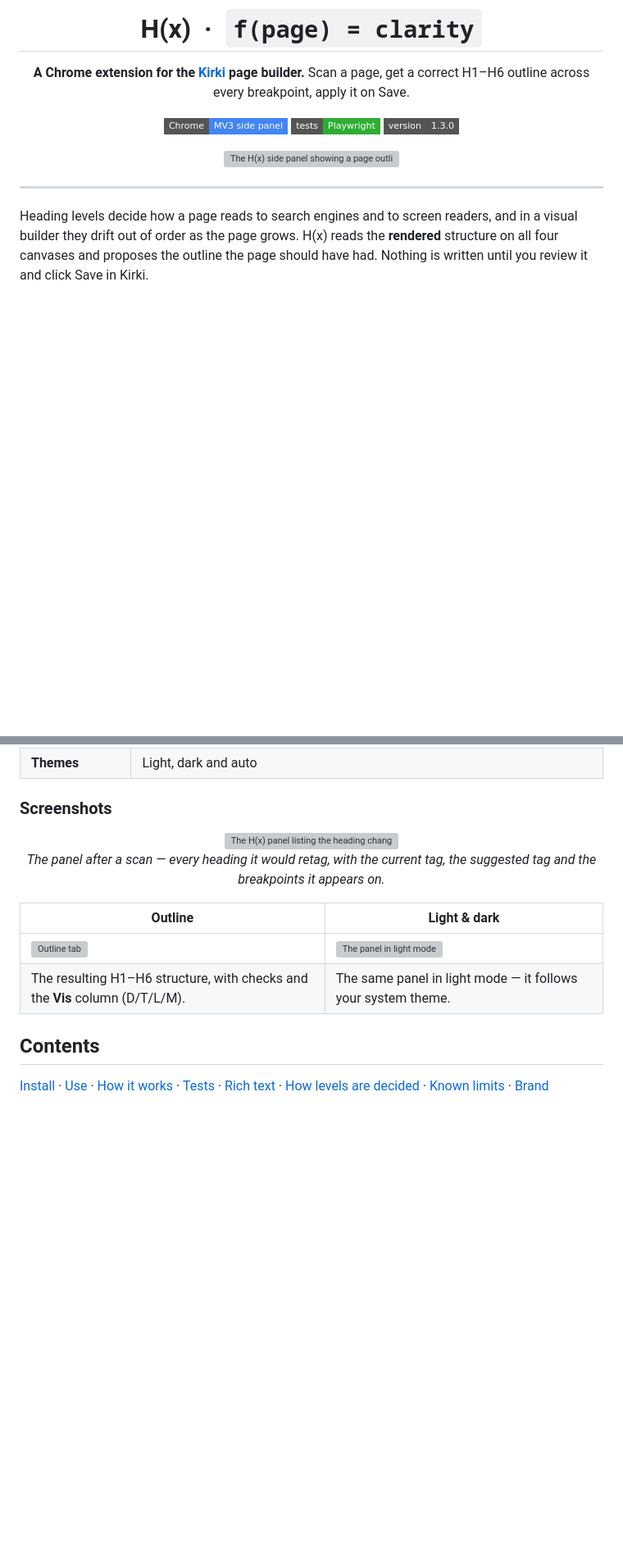
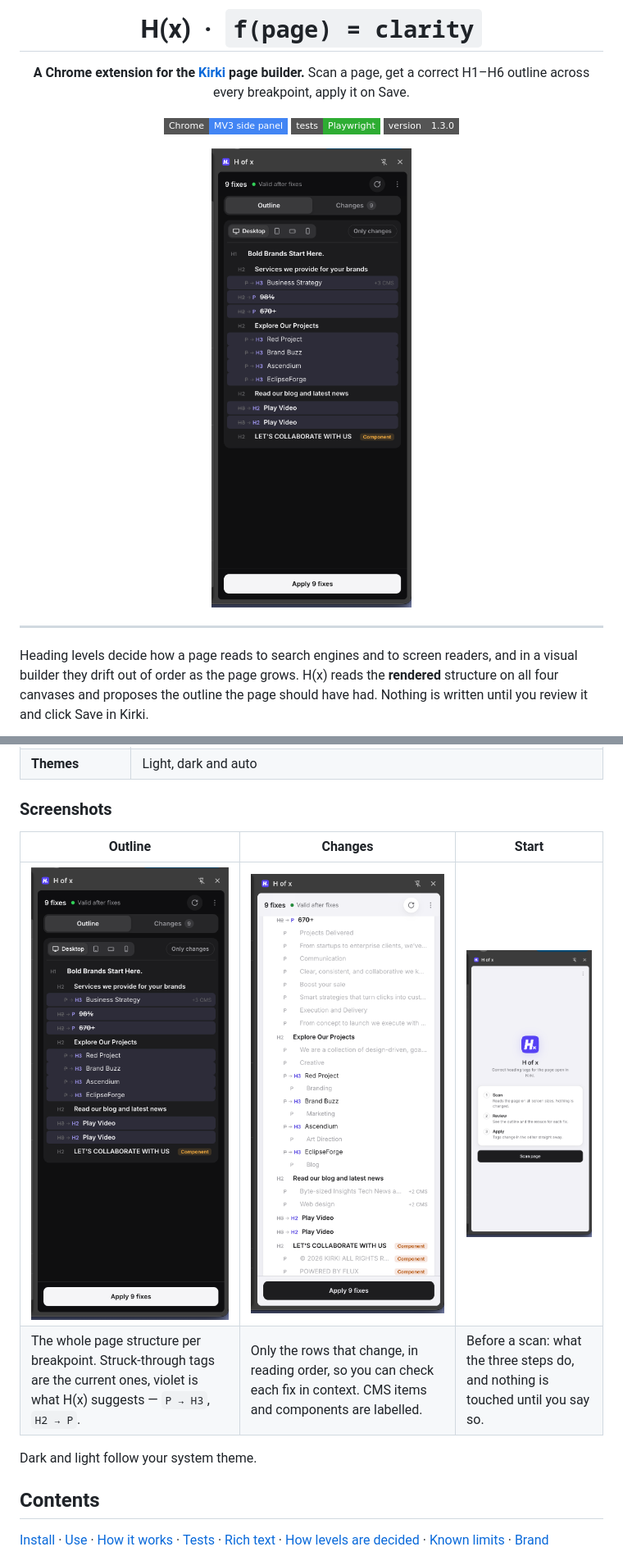
Before and after one commit to zyanislam/h-of-x, a Markdown page: README.md, 2 parts joined by grey strips. Shown at 82% size. Rendered like a GitHub page; pictures changed too: docs/screenshots/changes-light.png (added), docs/screenshots/outline-dark.png (added), docs/screenshots/start-light.png (added); badges without logos; blank space fills up the shorter version; grey boxes are pictures that could not be loaded.

Commit message:
README: real screenshots of the panel
Co-Authored-By: Claude Opus 5 <noreply@anthropic.com>

```diff
--- a/README.md
+++ b/README.md
@@ -11,7 +11,7 @@ Scan a page, get a correct H1–H6 outline across every breakpoint, apply it on
 ![Tests](https://img.shields.io/badge/tests-Playwright-2EAD33?style=flat-square&logo=playwright&logoColor=white)
 ![Version](https://img.shields.io/badge/version-1.3.0-555?style=flat-square)
 
-<img src="docs/screenshots/panel-outline.png" alt="The H(x) side panel showing a page outline" width="760">
+<img src="docs/screenshots/outline-dark.png" alt="The H(x) side panel showing a page outline with the suggested tag changes" width="320">
 
 </div>
 
@@ -32,18 +32,12 @@ Heading levels decide how a page reads to search engines and to screen readers,
 
 ### Screenshots
 
-<div align="center">
+| Outline | Changes | Start |
+|---|---|---|
+| <img src="docs/screenshots/outline-dark.png" alt="Outline tab" width="250"> | <img src="docs/screenshots/changes-light.png" alt="Changes tab" width="250"> | <img src="docs/screenshots/start-light.png" alt="Empty state" width="250"> |
+| The whole page structure per breakpoint. Struck-through tags are the current ones, violet is what H(x) suggests — `P → H3`, `H2 → P`. | Only the rows that change, in reading order, so you can check each fix in context. CMS items and components are labelled. | Before a scan: what the three steps do, and nothing is touched until you say so. |
 
-<img src="docs/screenshots/panel-changes-dark.png" alt="The H(x) panel listing the heading changes it found" width="760">
-
-*The panel after a scan — every heading it would retag, with the current tag, the suggested tag and the breakpoints it appears on.*
-
-</div>
-
-| Outline | Light & dark |
-|---|---|
-| <img src="docs/screenshots/panel-outline.png" alt="Outline tab" width="380"> | <img src="docs/screenshots/panel-light.png" alt="The panel in light mode" width="380"> |
-| The resulting H1–H6 structure, with checks and the **Vis** column (D/T/L/M). | The same panel in light mode — it follows your system theme. |
+Dark and light follow your system theme.
 
 ## Contents
 [Install](#install-unpacked) · [Use](#use) · [How it works](#how-it-works) · [Tests](#tests) · [Rich text](#rich-text) · [How levels are decided](#how-levels-are-decided) · [Known limits](#known-limits) · [Brand](#brand)
```
Also changed, not shown: docs/screenshots/README.md (deleted, +0 -13 lines).
